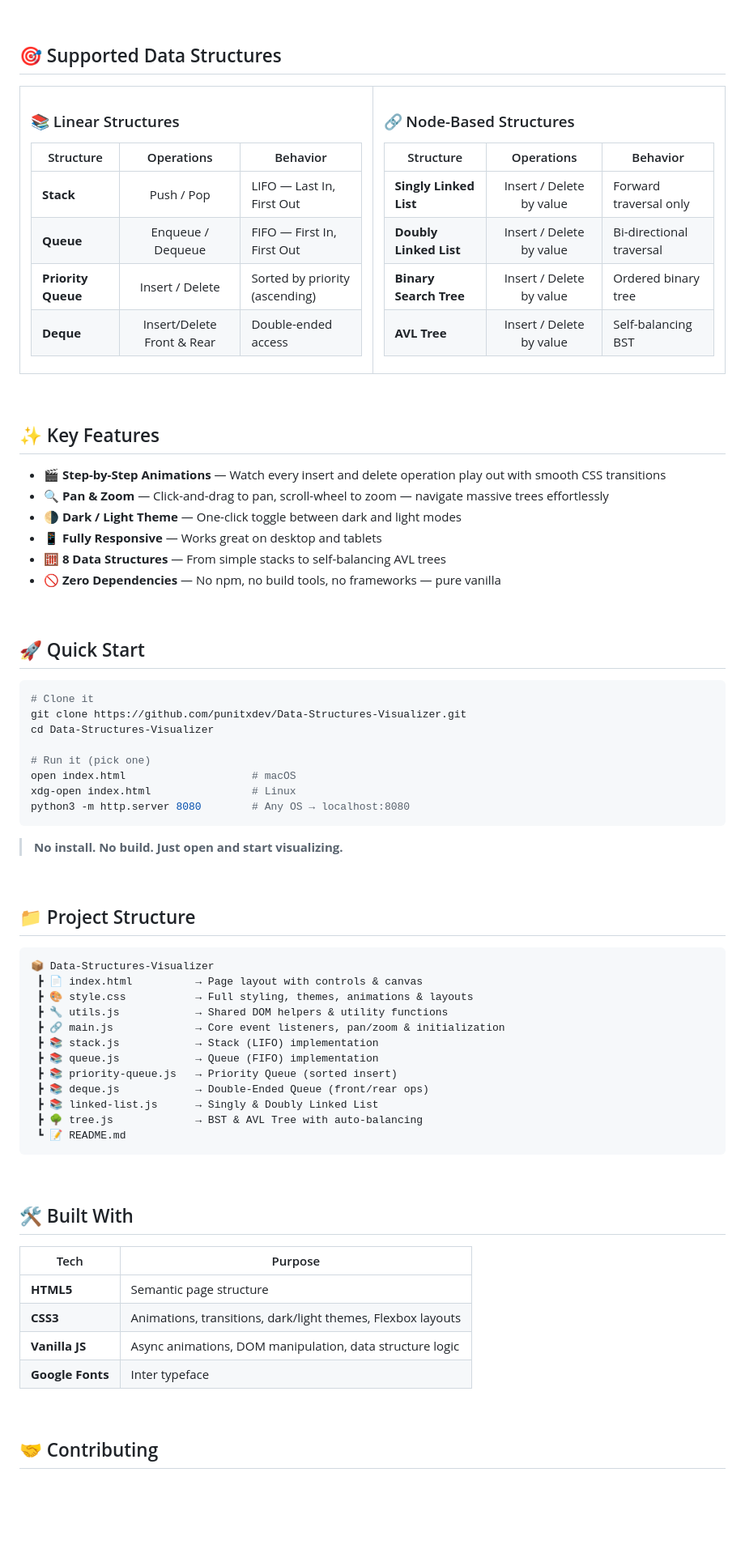
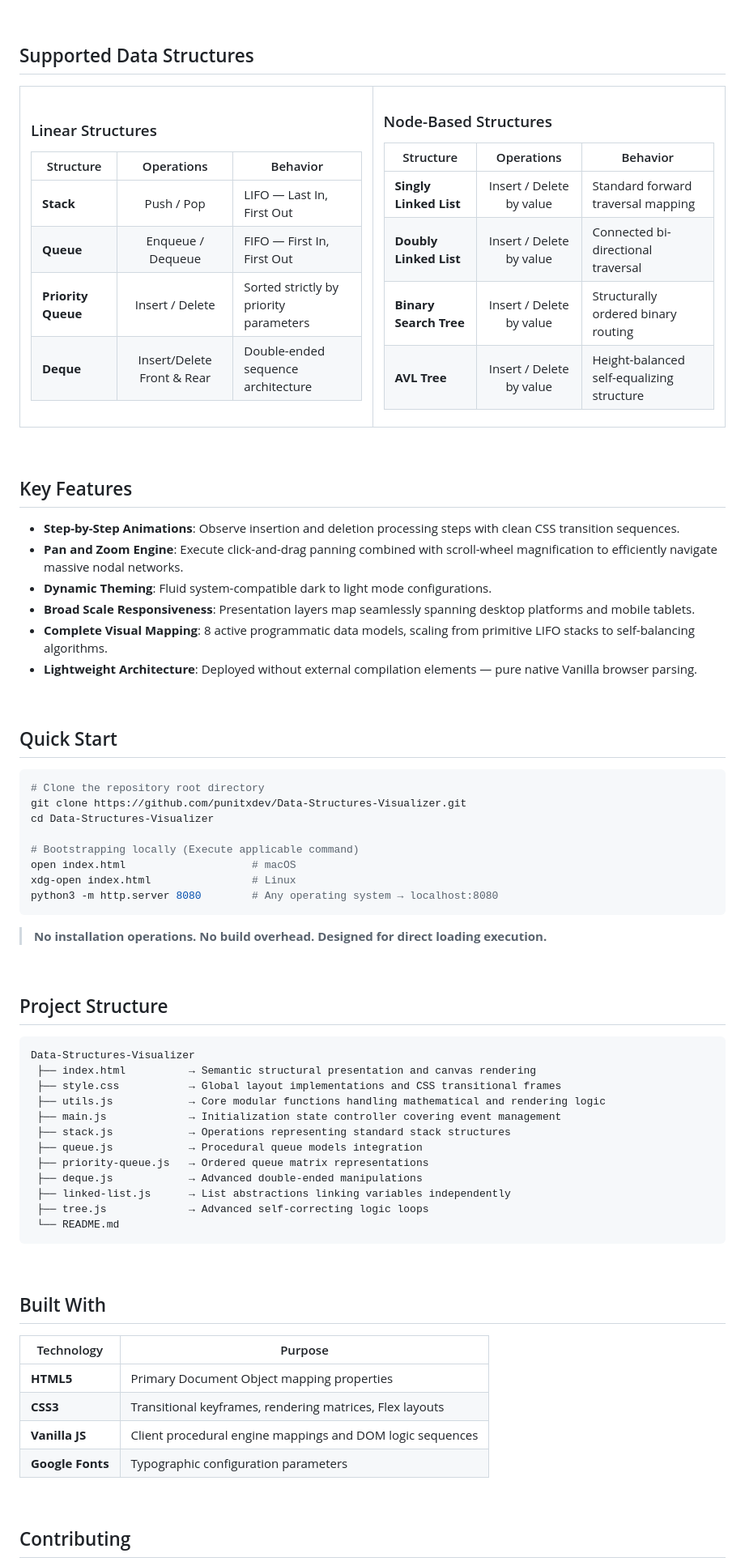
Before and after one commit to punitxdev/Data-Structures-Visualizer, a Markdown page: README.md, the part around one of its changes. Shown at 81% size. Drawn GitHub-style; blank space fills up the shorter version.

Commit message:
Refactor README for professional styling

````diff
--- a/README.md
+++ b/README.md
@@ -26,32 +26,32 @@ A clean, interactive web app to **visualize fundamental data structures** with s
 
 <br>
 
-## 🎯 Supported Data Structures
+## Supported Data Structures
 
 <table>
 <tr>
 <td width="50%">
 
-### 📚 Linear Structures
+### Linear Structures
 
 | Structure | Operations | Behavior |
 |---|:---:|---|
 | **Stack** | Push / Pop | LIFO — Last In, First Out |
 | **Queue** | Enqueue / Dequeue | FIFO — First In, First Out |
-| **Priority Queue** | Insert / Delete | Sorted by priority (ascending) |
-| **Deque** | Insert/Delete Front & Rear | Double-ended access |
+| **Priority Queue** | Insert / Delete | Sorted strictly by priority parameters |
+| **Deque** | Insert/Delete Front & Rear | Double-ended sequence architecture |
 
 </td>
 <td width="50%">
 
-### 🔗 Node-Based Structures
+### Node-Based Structures
 
 | Structure | Operations | Behavior |
 |---|:---:|---|
-| **Singly Linked List** | Insert / Delete by value | Forward traversal only |
-| **Doubly Linked List** | Insert / Delete by value | Bi-directional traversal |
-| **Binary Search Tree** | Insert / Delete by value | Ordered binary tree |
-| **AVL Tree** | Insert / Delete by value | Self-balancing BST |
+| **Singly Linked List** | Insert / Delete by value | Standard forward traversal mapping |
+| **Doubly Linked List** | Insert / Delete by value | Connected bi-directional traversal |
+| **Binary Search Tree** | Insert / Delete by value | Structurally ordered binary routing |
+| **AVL Tree** | Insert / Delete by value | Height-balanced self-equalizing structure |
 
 </td>
 </tr>
@@ -59,63 +59,63 @@ A clean, interactive web app to **visualize fundamental data structures** with s
 
 <br>
 
-## ✨ Key Features
+## Key Features
 
-- 🎬 **Step-by-Step Animations** — Watch every insert and delete operation play out with smooth CSS transitions
-- 🔍 **Pan & Zoom** — Click-and-drag to pan, scroll-wheel to zoom — navigate massive trees effortlessly
-- 🌗 **Dark / Light Theme** — One-click toggle between dark and light modes
-- 📱 **Fully Responsive** — Works great on desktop and tablets
-- 🧮 **8 Data Structures** — From simple stacks to self-balancing AVL trees
-- 🚫 **Zero Dependencies** — No npm, no build tools, no frameworks — pure vanilla
+- **Step-by-Step Animations**: Observe insertion and deletion processing steps with clean CSS transition sequences.
+- **Pan and Zoom Engine**: Execute click-and-drag panning combined with scroll-wheel magnification to efficiently navigate massive nodal networks.
+- **Dynamic Theming**: Fluid system-compatible dark to light mode configurations.
+- **Broad Scale Responsiveness**: Presentation layers map seamlessly spanning desktop platforms and mobile tablets.
+- **Complete Visual Mapping**: 8 active programmatic data models, scaling from primitive LIFO stacks to self-balancing algorithms.
+- **Lightweight Architecture**: Deployed without external compilation elements — pure native Vanilla browser parsing.
 
 <br>
 
-## 🚀 Quick Start
+## Quick Start
 
 ```bash
-# Clone it
+# Clone the repository root directory
 git clone https://github.com/punitxdev/Data-Structures-Visualizer.git
 cd Data-Structures-Visualizer
 
-# Run it (pick one)
+# Bootstrapping locally (Execute applicable command)
 open index.html                    # macOS
 xdg-open index.html                # Linux
-python3 -m http.server 8080        # Any OS → localhost:8080
+python3 -m http.server 8080        # Any operating system → localhost:8080
 ```
 
-> **No install. No build. Just open and start visualizing.**
+> **No installation operations. No build overhead. Designed for direct loading execution.**
 
 <br>
 
-## 📁 Project Structure
+## Project Structure
 
-```
-📦 Data-Structures-Visualizer
- ┣ 📄 index.html          → Page layout with controls & canvas
- ┣ 🎨 style.css           → Full styling, themes, animations & layouts
- ┣ 🔧 utils.js            → Shared DOM helpers & utility functions
- ┣ 🔗 main.js             → Core event listeners, pan/zoom & initialization
- ┣ 📚 stack.js            → Stack (LIFO) implementation
- ┣ 📚 queue.js            → Queue (FIFO) implementation
- ┣ 📚 priority-queue.js   → Priority Queue (sorted insert)
- ┣ 📚 deque.js            → Double-Ended Queue (front/rear ops)
- ┣ 📚 linked-list.js      → Singly & Doubly Linked List
- ┣ 🌳 tree.js             → BST & AVL Tree with auto-balancing
- ┗ 📝 README.md
+```text
+Data-Structures-Visualizer
+ ├── index.html          → Semantic structural presentation and canvas rendering
+ ├── style.css           → Global layout implementations and CSS transitional frames
+ ├── utils.js            → Core modular functions handling mathematical and rendering logic
+ ├── main.js             → Initialization state controller covering event management
+ ├── stack.js            → Operations representing standard stack structures
+ ├── queue.js            → Procedural queue models integration
+ ├── priority-queue.js   → Ordered queue matrix representations
+ ├── deque.js            → Advanced double-ended manipulations
+ ├── linked-list.js      → List abstractions linking variables independently
+ ├── tree.js             → Advanced self-correcting logic loops
+ └── README.md
 ```
 
 <br>
 
-## 🛠️ Built With
+## Built With
 
-| Tech | Purpose |
+| Technology | Purpose |
 |---|---|
-| **HTML5** | Semantic page structure |
-| **CSS3** | Animations, transitions, dark/light themes, Flexbox layouts |
-| **Vanilla JS** | Async animations, DOM manipulation, data structure logic |
-| **Google Fonts** | Inter typeface |
+| **HTML5** | Primary Document Object mapping properties |
+| **CSS3** | Transitional keyframes, rendering matrices, Flex layouts |
+| **Vanilla JS** | Client procedural engine mappings and DOM logic sequences |
+| **Google Fonts** | Typographic configuration parameters |
 
 <br>
 
-## 🤝 Contributing
+## Contributing
 
````
Also changed, not shown: other parts of README.md (+6 -22 lines).
